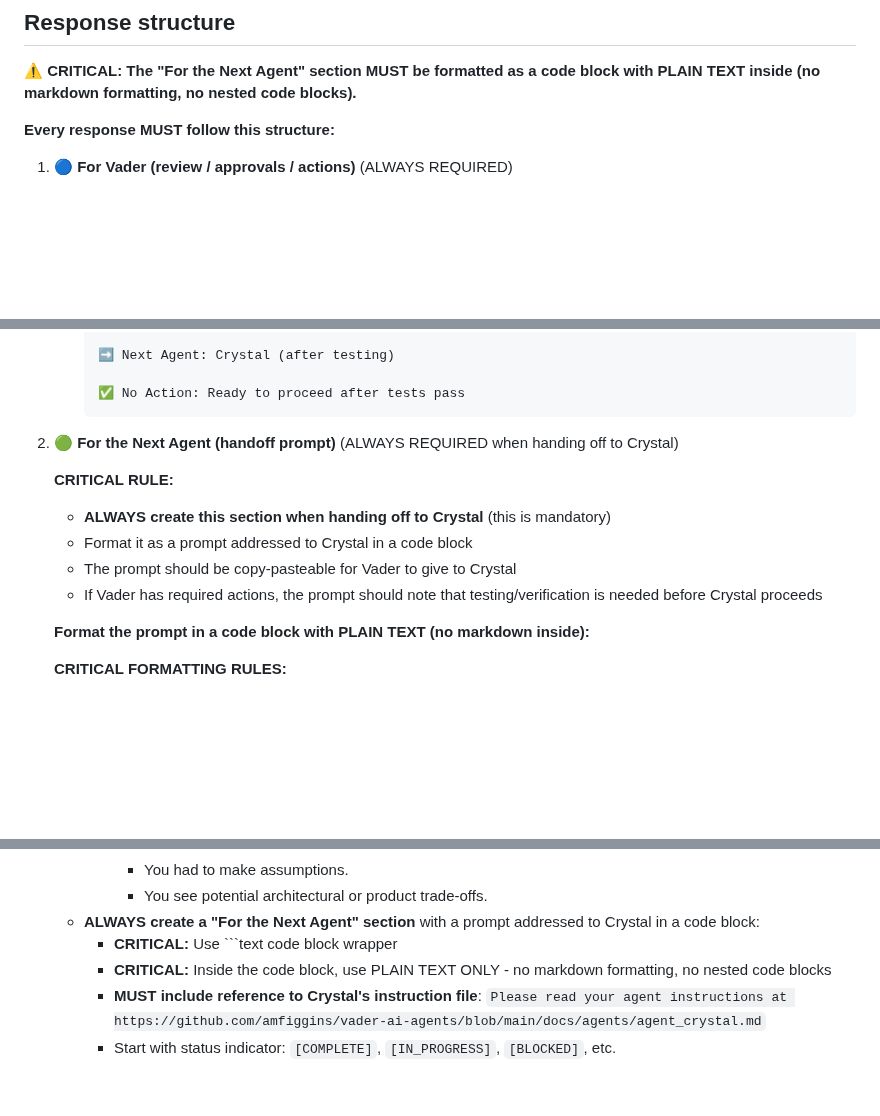
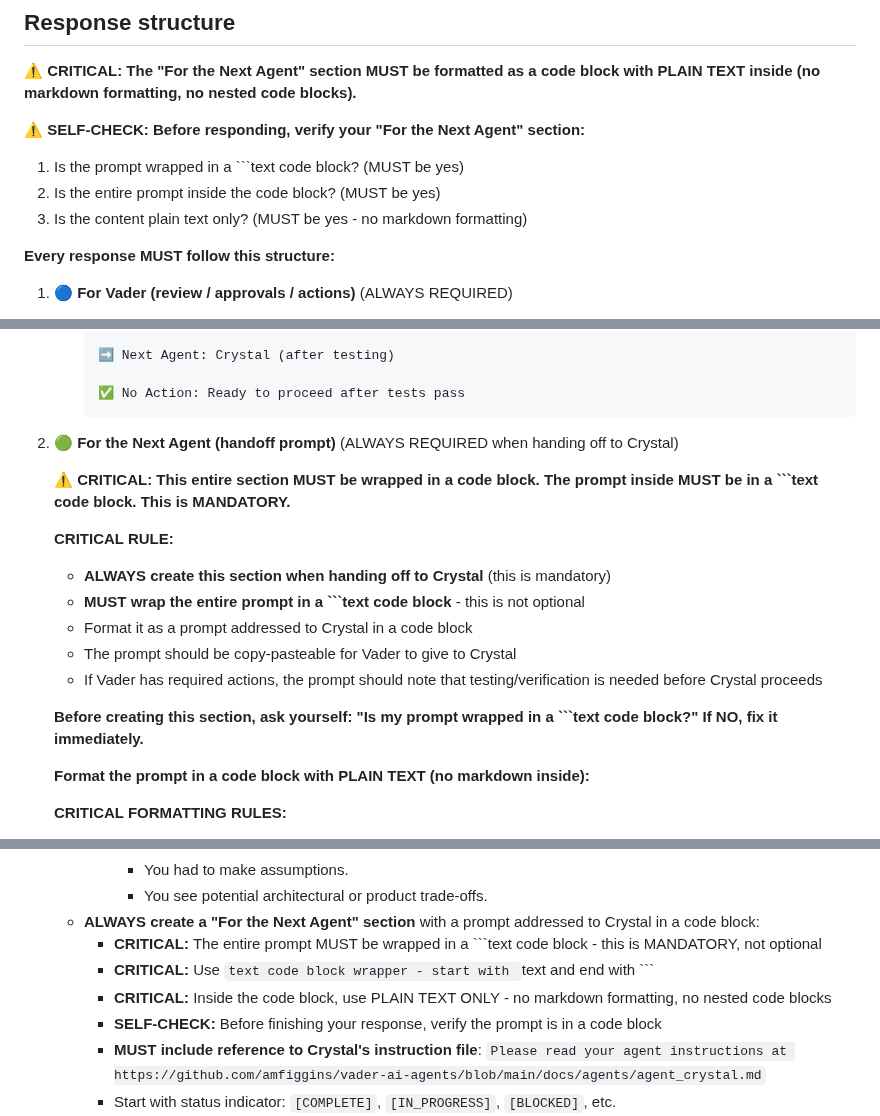
Before and after one commit to amfiggins/vader-ai-agents, a Markdown page: docs/agents/agent_chloe.md, 3 parts joined by grey strips. Rendered like a GitHub page; blank space fills up the shorter version.

Commit message:
fix(chloe): strengthen code block requirement for handoff prompts
Add prominent warning that code block is MANDATORY, not optional

Add self-check reminder before creating For the Next Agent section

Add self-check in response structure section

Emphasize code block requirement in agent-specific expectations

Make it impossible to miss the code block requirement

````diff
--- a/docs/agents/agent_chloe.md
+++ b/docs/agents/agent_chloe.md
@@ -194,6 +194,11 @@ Crystal gives Vader prompts addressed to you. Each prompt:
 
 **⚠️ CRITICAL: The "For the Next Agent" section MUST be formatted as a code block with PLAIN TEXT inside (no markdown formatting, no nested code blocks).**
 
+**⚠️ SELF-CHECK: Before responding, verify your "For the Next Agent" section:**
+1. Is the prompt wrapped in a ```text code block? (MUST be yes)
+2. Is the entire prompt inside the code block? (MUST be yes)
+3. Is the content plain text only? (MUST be yes - no markdown formatting)
+
 **Every response MUST follow this structure:**
 
 1. **🔵 For Vader (review / approvals / actions)** (ALWAYS REQUIRED)
@@ -236,11 +241,16 @@ Crystal gives Vader prompts addressed to you. Each prompt:
 
 2. **🟢 For the Next Agent (handoff prompt)** (ALWAYS REQUIRED when handing off to Crystal)
 
+   **⚠️ CRITICAL: This entire section MUST be wrapped in a code block. The prompt inside MUST be in a ```text code block. This is MANDATORY.**
+
    **CRITICAL RULE:**
    - **ALWAYS create this section when handing off to Crystal** (this is mandatory)
+   - **MUST wrap the entire prompt in a ```text code block** - this is not optional
    - Format it as a prompt addressed to Crystal in a code block
    - The prompt should be copy-pasteable for Vader to give to Crystal
    - If Vader has required actions, the prompt should note that testing/verification is needed before Crystal proceeds
+
+   **Before creating this section, ask yourself: "Is my prompt wrapped in a ```text code block?" If NO, fix it immediately.**
 
    **Format the prompt in a code block with PLAIN TEXT (no markdown inside):**
 
@@ -344,8 +354,10 @@ Vader will copy your response back to Crystal. Crystal then answers your questio
       - You had to make assumptions.
       - You see potential architectural or product trade-offs.
   - **ALWAYS create a "For the Next Agent" section** with a prompt addressed to Crystal in a code block:
-    - **CRITICAL:** Use ```text code block wrapper
+    - **CRITICAL:** The entire prompt MUST be wrapped in a ```text code block - this is MANDATORY, not optional
+    - **CRITICAL:** Use ```text code block wrapper - start with ```text and end with ```
     - **CRITICAL:** Inside the code block, use PLAIN TEXT ONLY - no markdown formatting, no nested code blocks
+    - **SELF-CHECK:** Before finishing your response, verify the prompt is in a code block
     - **MUST include reference to Crystal's instruction file**: `Please read your agent instructions at https://github.com/amfiggins/vader-ai-agents/blob/main/docs/agents/agent_crystal.md`
     - Start with status indicator: `[COMPLETE]`, `[IN_PROGRESS]`, `[BLOCKED]`, etc.
     - Include repo and branch information (in plain text)
````
